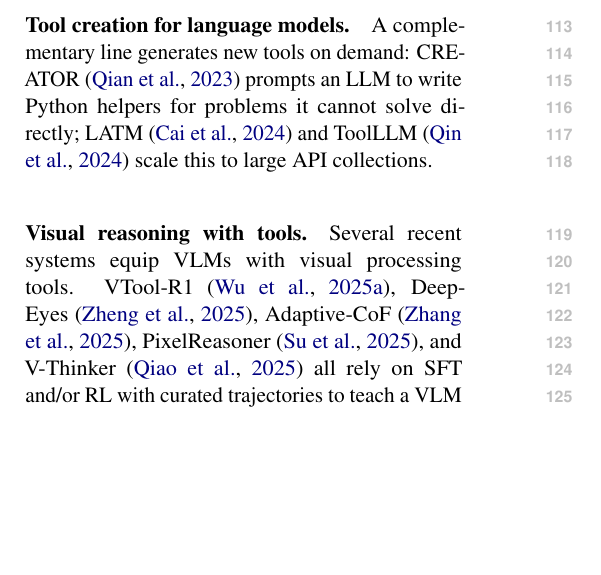
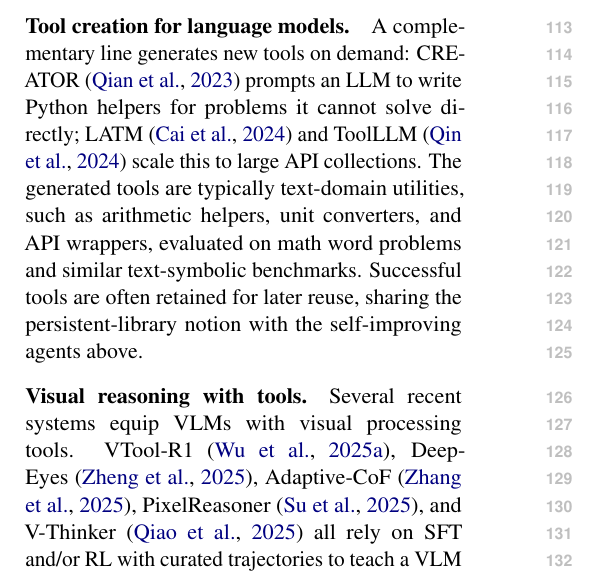
Before and after one commit to Xxxxxsun/vlm_agent_paper, a LaTeX paper (main.tex, which reads sections/2_related_work.tex): part of one column of page 2 of 19, cut so that both start at the same text, the shorter picture padded with empty space. Compiled offline with pdfLaTeX.

Commit message:
Related work (tool creation): flesh out the paragraph without pushing DYNAMO; describe field, not contrast
After removing the DYNAMO-mastery sentence the paragraph was three
clauses long ("A complementary line ... CREATOR ... LATM and
ToolLLM scale this to large API collections.") and read as a
citation list with no characterisation. Per author preference --
related work should describe the field, not be a vehicle for our
contribution -- added two descriptive sentences:

  S1: "The generated tools are typically text-domain utilities,
       such as arithmetic helpers, unit converters, and API
       wrappers, evaluated on math word problems and similar
       text-symbolic benchmarks." (says what tools and benchmarks)

  S2: "Successful tools are often retained for later reuse,
       sharing the persistent-library notion with the self-
       improving agents above." (connects back to the prior
       paragraph's library notion without referencing DYNAMO)

No DYNAMO-vs-others framing; no new citations invented.

Co-Authored-By: Claude Opus 4.7 (1M context) <noreply@anthropic.com>

```diff
--- a/sections/2_related_work.tex
+++ b/sections/2_related_work.tex
@@ -22,7 +22,11 @@
 A complementary line generates new tools on demand:
 CREATOR~\citep{DBLP:conf/emnlp/QianH0Q0J23} prompts an LLM to write Python helpers for problems it
 cannot solve directly; LATM~\citep{DBLP:conf/iclr/Cai00CZ24} and ToolLLM~\citep{DBLP:conf/iclr/QinLYZYLLCTQZHT24} scale
-this to large API collections.
+this to large API collections. The generated tools are typically text-domain utilities,
+such as arithmetic helpers, unit converters, and API wrappers, evaluated on math word
+problems and similar text-symbolic benchmarks. Successful tools are often retained for
+later reuse, sharing the persistent-library notion with the self-improving agents above.
+
 
 \paragraph{Visual reasoning with tools.}
 Several recent systems equip VLMs with visual processing tools. VTool-R1~\citep{DBLP:journals/corr/abs-2505-19255},
```
Also changed, not shown: 3 other files.
